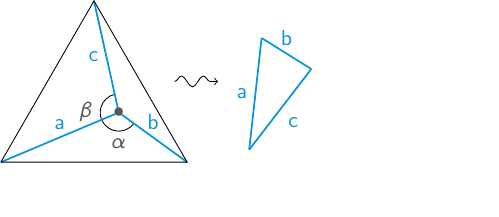
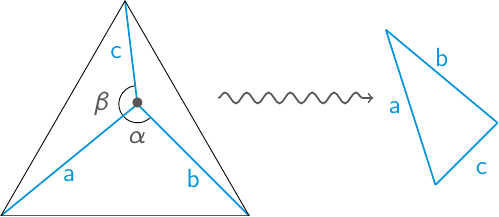
Before and after one commit to guillermobox/guillermobox.github.io, a LaTeX figure (figures/triangle.tex): the whole page. Compiled offline with pdfLaTeX.

Commit message:
Better figure for triangle problem

```diff
--- a/figures/triangle.tex
+++ b/figures/triangle.tex
@@ -1,4 +1,4 @@
-\documentclass[crop,tikz]{standalone}
+\documentclass[crop,tikz, 12pt]{standalone}
 \usepackage{tikz}
 
 \usepackage{xcolor}
@@ -25,26 +25,26 @@
 \begin{tikzpicture}
     %\draw[gray, very thin] (-3,-3) grid (3,3);
 
-    \coordinate (P) at (1.9,.8);
+    \coordinate (P) at (2.2,1.8);
     \coordinate (la) at (0,0);
-    \coordinate (lb) at (0:3);
-    \coordinate (lc) at (60:3);
+    \coordinate (lb) at (0:4);
+    \coordinate (lc) at (60:4);
     \pic [draw, angle radius=.3cm] {angle = la--P--lb};
     \pic [draw, angle radius=.3cm] {angle = lc--P--la};
 
-    \draw [spot,thick] (P) -- (0,0) node [spot,midway,anchor=south] {a};
-    \draw [spot,thick] (P) -- (0:3) node [spot,midway,anchor=south] {b};
-    \draw [spot,thick] (P) -- (60:3) node [spot,midway,anchor=east] {c};
-    \draw (0,0) -- (0:3) -- (60:3) -- (0,0);
+    \draw [spot,thick] (P) -- (la) node [spot,midway,anchor=north] {a};
+    \draw [spot,thick] (P) -- (lb) node [spot,midway,anchor=north] {b};
+    \draw [spot,thick] (P) -- (lc) node [spot,midway,anchor=east] {c};
+    \draw (la) -- (lb) -- (lc) -- (la);
     \node[anchor=north,yshift=-.3cm] at (P) {$\mathrm{\alpha}$};
     \node[anchor=east,xshift=-.3cm] at (P) {$\beta$};
     \draw (P) node {\textbullet};
 
-    \draw [->, decorate, decoration=snake] (2.8,1.3) -- (3.5,1.3);
+    \draw [->, thick, black!66, decorate, decoration=snake] (3.5,1.9) -- (6,1.9);
 
-    \coordinate (A) at (4,.2);
-    \coordinate (B) at (5, 1.5);
-    \coordinate (C) at (4.2, 2);
+    \coordinate (A) at (7, .5);
+    \coordinate (B) at (8, 1.5);
+    \coordinate (C) at (6.2, 3);
     \draw [spot,thick] (A) -- (B) node [spot, anchor=north west, midway] {c};
     \draw [spot, thick] (B) -- (C) node [spot, anchor=south, midway] {b};
     \draw [spot,thick] (C) -- (A) node [spot, anchor=east, midway] {a};
```
Also changed, not shown: figures/triangle.svg.
